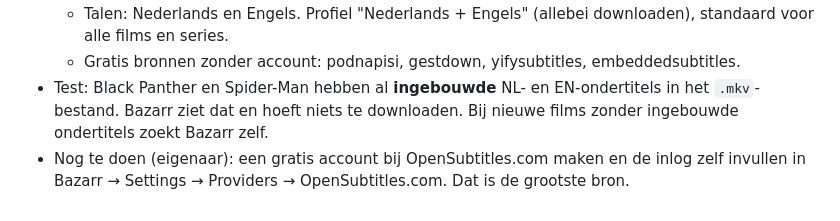
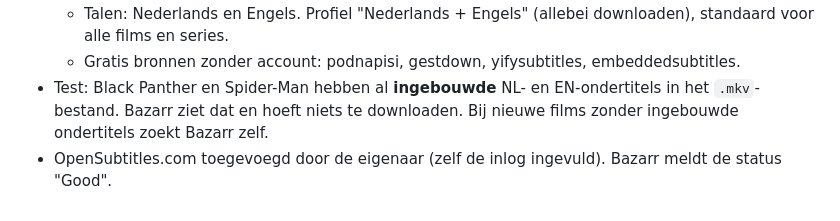
Before and after one commit to FLWMNY/Homelab, a Markdown page: notities.md, the part around the change. Rendered like a GitHub page.

Commit message:
OpenSubtitles.com toegevoegd aan Bazarr
Co-Authored-By: Claude Opus 5.5 <noreply@anthropic.com>

```diff
--- a/notities.md
+++ b/notities.md
@@ -81,4 +81,4 @@
   - Talen: Nederlands en Engels. Profiel "Nederlands + Engels" (allebei downloaden), standaard voor alle films en series.
   - Gratis bronnen zonder account: podnapisi, gestdown, yifysubtitles, embeddedsubtitles.
 - Test: Black Panther en Spider-Man hebben al **ingebouwde** NL- en EN-ondertitels in het `.mkv`-bestand. Bazarr ziet dat en hoeft niets te downloaden. Bij nieuwe films zonder ingebouwde ondertitels zoekt Bazarr zelf.
-- Nog te doen (eigenaar): een gratis account bij OpenSubtitles.com maken en de inlog zelf invullen in Bazarr → Settings → Providers → OpenSubtitles.com. Dat is de grootste bron.
+- OpenSubtitles.com toegevoegd door de eigenaar (zelf de inlog ingevuld). Bazarr meldt de status "Good".
```
